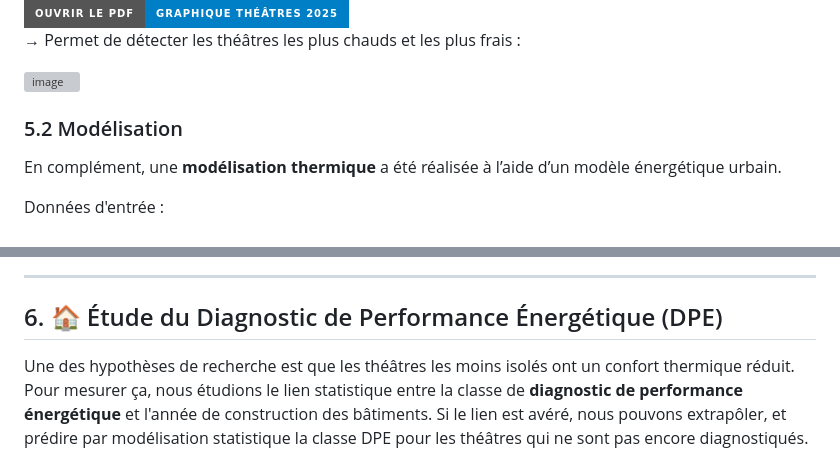
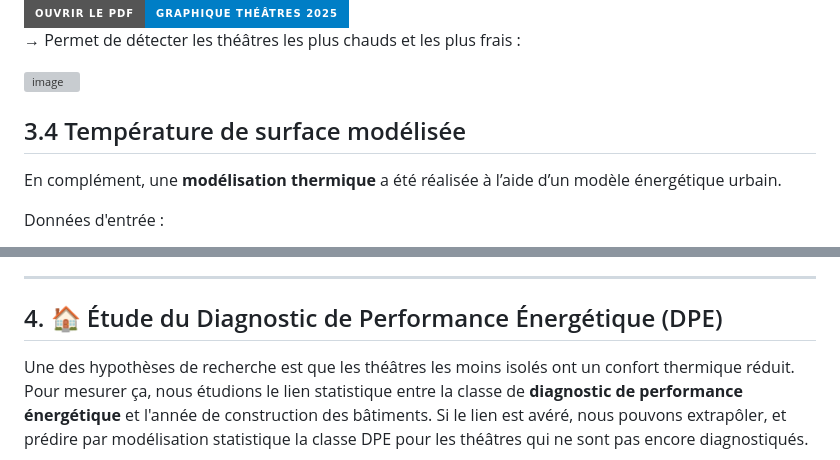
Before and after one commit to Mercatorien/ICU_FESTIVAL_AVIGNON, a Markdown page: README.md, 2 parts joined by grey strips. Rendered like a GitHub page; badges without logos; grey boxes are pictures that could not be loaded.

```diff
--- a/README.md
+++ b/README.md
@@ -213,7 +215,7 @@ En calculant des thermographies de surface en série temporelle, j'obtiens pour
 <img width="2000" height="477" alt="image" src="https://github.com/user-attachments/assets/30ce9e33-6e74-4a87-beab-0255eb0731fd" />
 
 
-### 5.2 Modélisation
+## 3.4 Température de surface modélisée
 
 En complément, une **modélisation thermique** a été réalisée à l’aide d’un modèle énergétique urbain.
 
@@ -257,7 +259,7 @@ Avantages :
 
 ---
 
-## 6. 🏠 Étude du Diagnostic de Performance Énergétique (DPE)
+## 4. 🏠 Étude du Diagnostic de Performance Énergétique (DPE)
 
 Une des hypothèses de recherche est que les théâtres les moins isolés ont un confort thermique réduit. Pour mesurer ça, nous étudions le lien statistique entre la classe de **diagnostic de performance énergétique** et l'année de construction des bâtiments. Si le lien est avéré, nous pouvons extrapôler, et prédire par modélisation statistique la classe DPE pour les théâtres qui ne sont pas encore diagnostiqués.
 
```
Also changed, not shown: other parts of README.md (+20 -6 lines).
